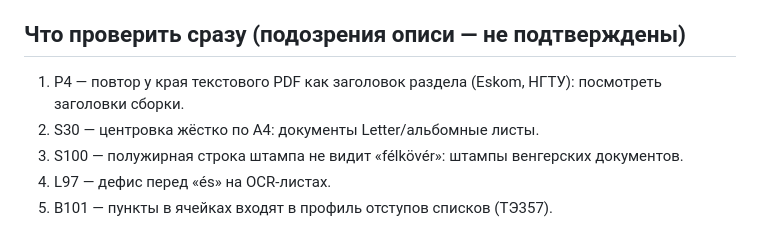
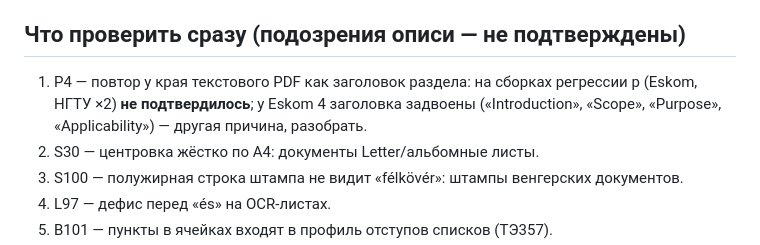
Before and after one commit to gromli66/hu_translate, a Markdown page: docs/rules_contract/RULES.md, the part around the change. Drawn GitHub-style.

Commit message:
RULES.md: Р4 проверено на регрессии p
Co-Authored-By: Claude Opus 5.5 <noreply@anthropic.com>

```diff
--- a/docs/rules_contract/RULES.md
+++ b/docs/rules_contract/RULES.md
@@ -66,7 +66,9 @@ B38 и B71 (крупные стили: от кегля тела и абсолю
 
 ## Что проверить сразу (подозрения описи — не подтверждены)
 
-1. Р4 — повтор у края текстового PDF как заголовок раздела (Eskom, НГТУ): посмотреть заголовки сборки.
+1. Р4 — повтор у края текстового PDF как заголовок раздела: на сборках регрессии p (Eskom, НГТУ ×2) **не
+   подтвердилось**; у Eskom 4 заголовка задвоены («Introduction», «Scope», «Purpose», «Applicability») — другая причина,
+   разобрать.
 2. S30 — центровка жёстко по A4: документы Letter/альбомные листы.
 3. S100 — полужирная строка штампа не видит «félkövér»: штампы венгерских документов.
 4. L97 — дефис перед «és» на OCR-листах.
```
